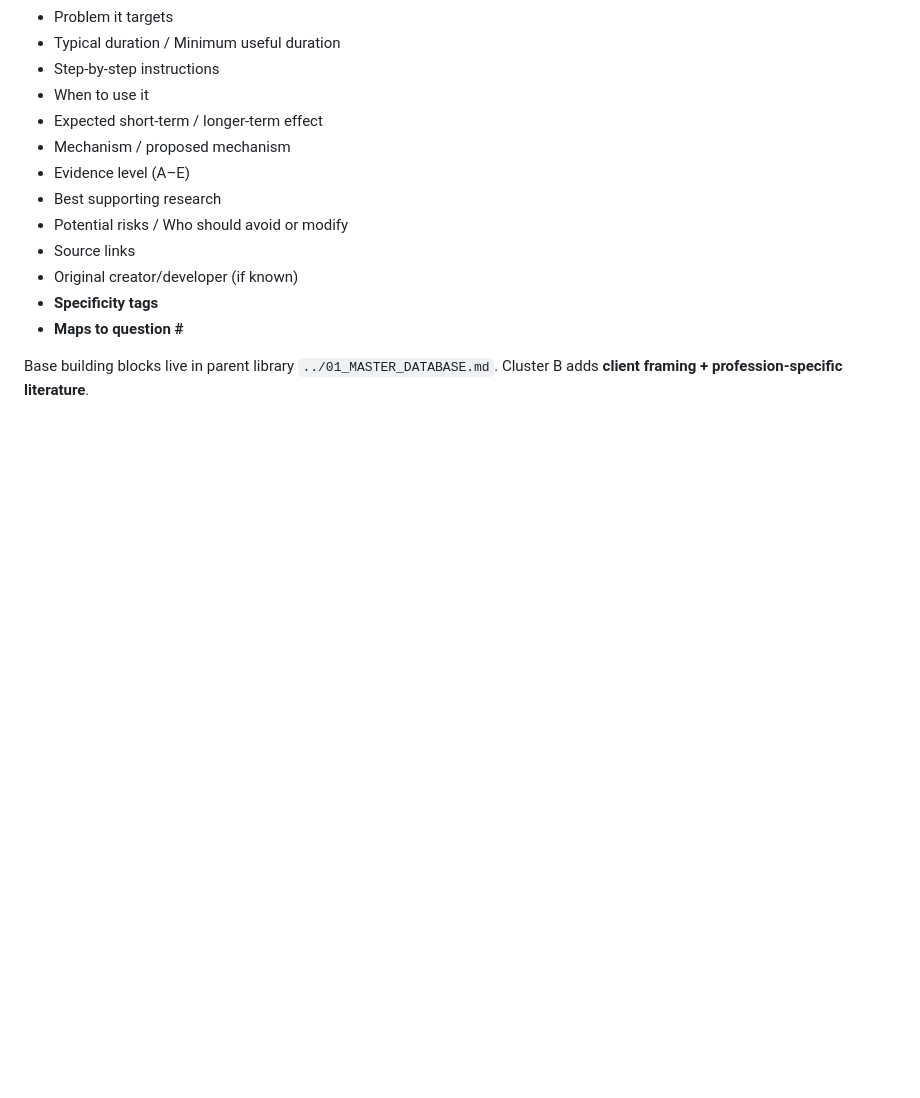
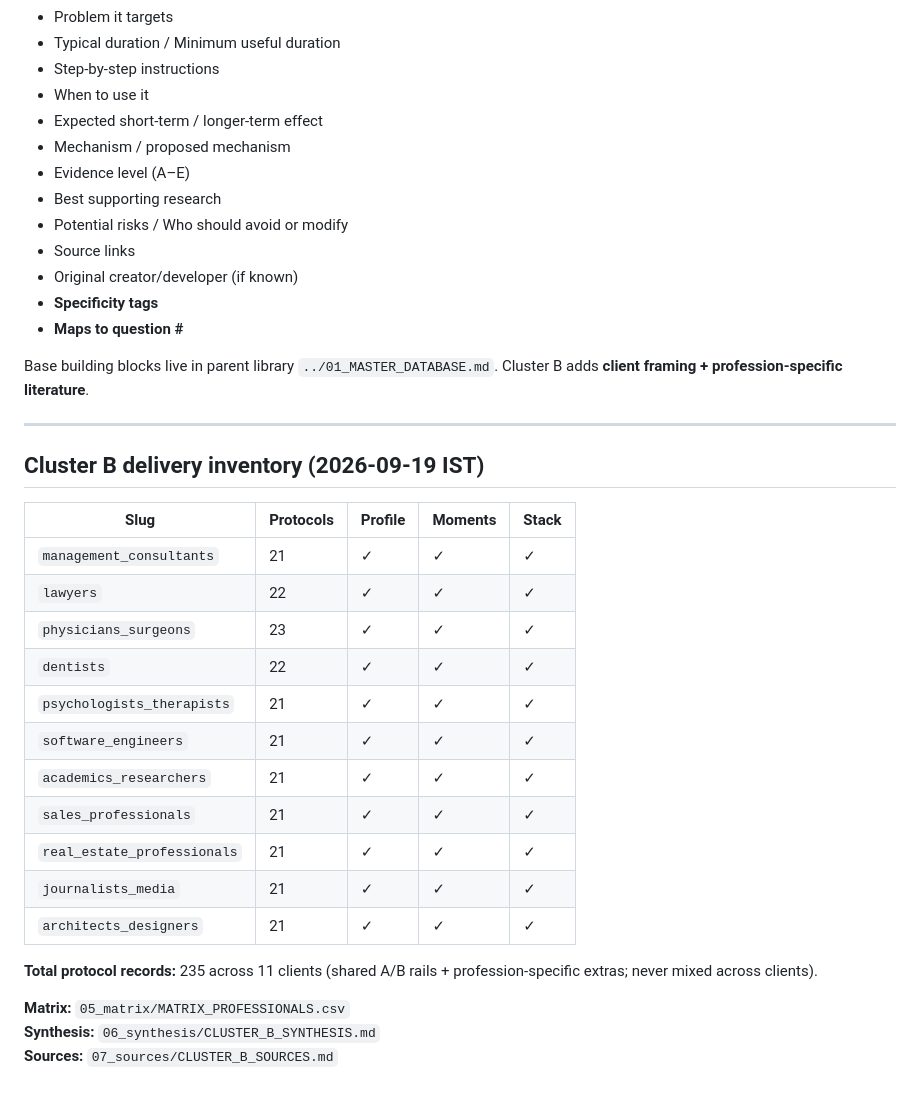
Before and after one commit to viswanadhre99y-lang/pranaforge-protocol-research, a Markdown page: client-protocol-intelligence/00_universe/README.md, the part around the change. GitHub-like rendering; blank space fills up the shorter version.

Commit message:
Mark CPI Cluster B complete (professionals inventory)
All four client-protocol intelligence clusters now on main:
A wealth/exec, B professionals, C performance/duty, D travel/lifestyle.

```diff
--- a/client-protocol-intelligence/00_universe/README.md
+++ b/client-protocol-intelligence/00_universe/README.md
@@ -102,3 +102,28 @@ Every protocol in `02_protocols_by_client/` uses:
 - **Maps to question #**
 
 Base building blocks live in parent library `../01_MASTER_DATABASE.md`. Cluster B adds **client framing + profession-specific literature**.
+
+
+---
+
+## Cluster B delivery inventory (2026-09-19 IST)
+
+| Slug | Protocols | Profile | Moments | Stack |
+|------|-----------|---------|---------|-------|
+| `management_consultants` | 21 | ✓ | ✓ | ✓ |
+| `lawyers` | 22 | ✓ | ✓ | ✓ |
+| `physicians_surgeons` | 23 | ✓ | ✓ | ✓ |
+| `dentists` | 22 | ✓ | ✓ | ✓ |
+| `psychologists_therapists` | 21 | ✓ | ✓ | ✓ |
+| `software_engineers` | 21 | ✓ | ✓ | ✓ |
+| `academics_researchers` | 21 | ✓ | ✓ | ✓ |
+| `sales_professionals` | 21 | ✓ | ✓ | ✓ |
+| `real_estate_professionals` | 21 | ✓ | ✓ | ✓ |
+| `journalists_media` | 21 | ✓ | ✓ | ✓ |
+| `architects_designers` | 21 | ✓ | ✓ | ✓ |
+
+**Total protocol records:** 235 across 11 clients (shared A/B rails + profession-specific extras; never mixed across clients).
+
+**Matrix:** `05_matrix/MATRIX_PROFESSIONALS.csv`
+**Synthesis:** `06_synthesis/CLUSTER_B_SYNTHESIS.md`
+**Sources:** `07_sources/CLUSTER_B_SOURCES.md`
```
